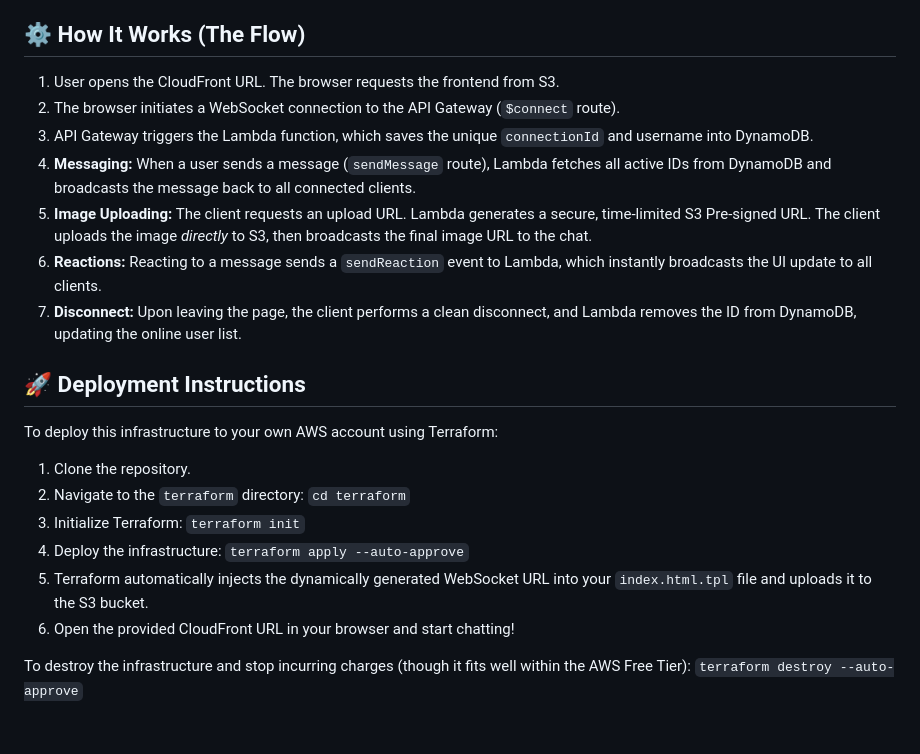
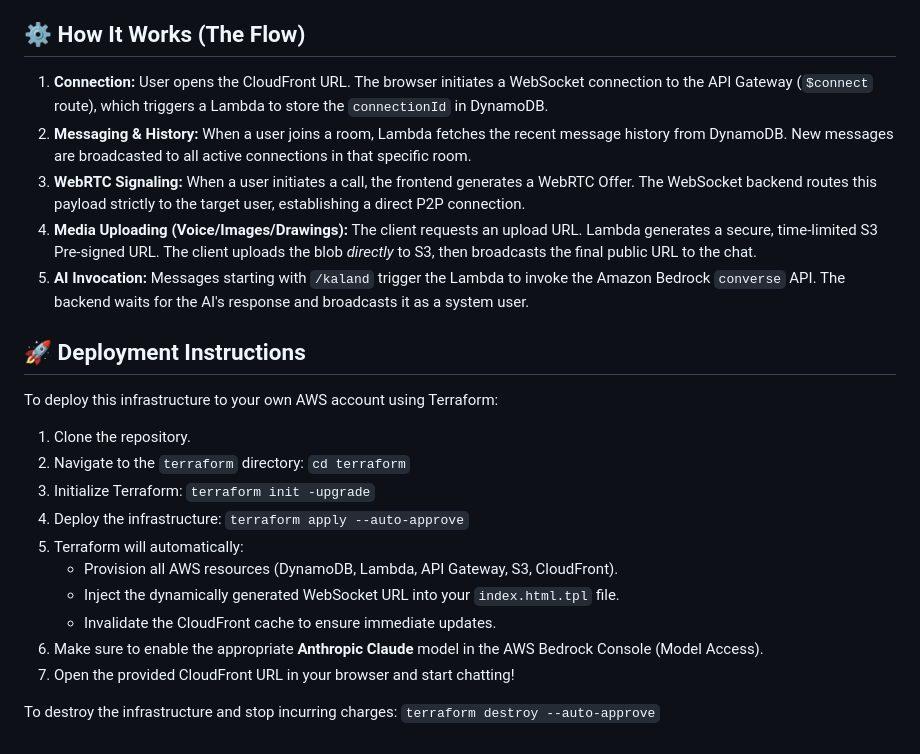
Before and after one commit to Markosz008/serverless-aws-chat, a Markdown page: README.md, the part around one of its changes. Rendered like a GitHub page; blank space fills up the shorter version.

```diff
--- a/README.md
+++ b/README.md
@@ -33,13 +53,11 @@ This project does not use traditional servers or constantly running containers.
 
 ## ⚙️ How It Works (The Flow)
 
-1. User opens the CloudFront URL. The browser requests the frontend from S3.
-2. The browser initiates a WebSocket connection to the API Gateway (`$connect` route).
-3. API Gateway triggers the Lambda function, which saves the unique `connectionId` and username into DynamoDB.
-4. **Messaging:** When a user sends a message (`sendMessage` route), Lambda fetches all active IDs from DynamoDB and broadcasts the message back to all connected clients.
-5. **Image Uploading:** The client requests an upload URL. Lambda generates a secure, time-limited S3 Pre-signed URL. The client uploads the image *directly* to S3, then broadcasts the final image URL to the chat.
-6. **Reactions:** Reacting to a message sends a `sendReaction` event to Lambda, which instantly broadcasts the UI update to all clients.
-7. **Disconnect:** Upon leaving the page, the client performs a clean disconnect, and Lambda removes the ID from DynamoDB, updating the online user list.
+1. **Connection:** User opens the CloudFront URL. The browser initiates a WebSocket connection to the API Gateway (`$connect` route), which triggers a Lambda to store the `connectionId` in DynamoDB.
+2. **Messaging & History:** When a user joins a room, Lambda fetches the recent message history from DynamoDB. New messages are broadcasted to all active connections in that specific room.
+3. **WebRTC Signaling:** When a user initiates a call, the frontend generates a WebRTC Offer. The WebSocket backend routes this payload strictly to the target user, establishing a direct P2P connection.
+4. **Media Uploading (Voice/Images/Drawings):** The client requests an upload URL. Lambda generates a secure, time-limited S3 Pre-signed URL. The client uploads the blob *directly* to S3, then broadcasts the final public URL to the chat.
+5. **AI Invocation:** Messages starting with `/kaland` trigger the Lambda to invoke the Amazon Bedrock `converse` API. The backend waits for the AI's response and broadcasts it as a system user.
 
 ## 🚀 Deployment Instructions
 
@@ -47,10 +65,14 @@ To deploy this infrastructure to your own AWS account using Terraform:
 
 1. Clone the repository.
 2. Navigate to the `terraform` directory: `cd terraform`
-3. Initialize Terraform: `terraform init`
+3. Initialize Terraform: `terraform init -upgrade`
 4. Deploy the infrastructure: `terraform apply --auto-approve`
-5. Terraform automatically injects the dynamically generated WebSocket URL into your `index.html.tpl` file and uploads it to the S3 bucket.
-6. Open the provided CloudFront URL in your browser and start chatting!
+5. Terraform will automatically:
+   * Provision all AWS resources (DynamoDB, Lambda, API Gateway, S3, CloudFront).
+   * Inject the dynamically generated WebSocket URL into your `index.html.tpl` file.
+   * Invalidate the CloudFront cache to ensure immediate updates.
+6. Make sure to enable the appropriate **Anthropic Claude** model in the AWS Bedrock Console (Model Access).
+7. Open the provided CloudFront URL in your browser and start chatting!
 
-To destroy the infrastructure and stop incurring charges (though it fits well within the AWS Free Tier):
+To destroy the infrastructure and stop incurring charges:
 `terraform destroy --auto-approve`
```
Also changed, not shown: other parts of README.md (+39 -19 lines).
